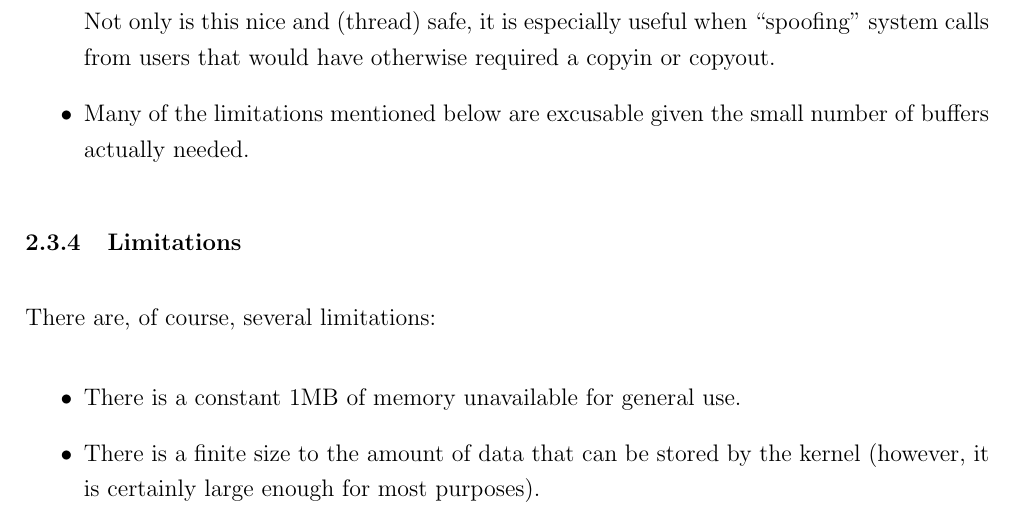
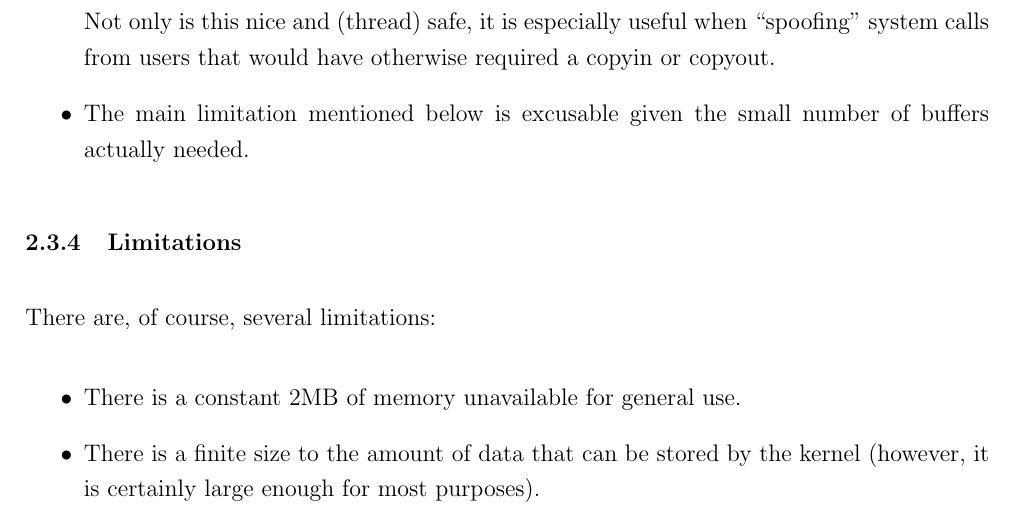
Before and after one commit to dterei/L4OS, a LaTeX document (doc/report.tex): part of page 12 of 26, cut so that both start at the same text. Compiled offline with pdfLaTeX.

Commit message:
Argh fix typo in copyin/copyout report stuff

```diff
--- a/doc/report.tex
+++ b/doc/report.tex
@@ -282,14 +282,14 @@ The copyin/copyout design has several advantages, most of which are already impl
 \begin{itemize}
 \item It is safe, in that the kernel (that is, pager) will never block while performing a copy, and never do anything illegal from the user's perspective.
 \item Given that the kernel owns the data in its own buffer, it can be modified at its discretion.  Not only is this nice and (thread) safe, it is especially useful when ``spoofing'' system calls from users that would have otherwise required a copyin or copyout.
-\item Many of the limitations mentioned below are excusable given the small number of buffers actually needed.
+\item The main limitation mentioned below is excusable given the small number of buffers actually needed.
 \end{itemize}
 
 \subsubsection{Limitations}
 
 There are, of course, several limitations:
 \begin{itemize}
-\item There is a constant 1MB of memory unavailable for general use.
+\item There is a constant 2MB of memory unavailable for general use.
 \item There is a finite size to the amount of data that can be stored by the kernel (however, it is certainly large enough for most purposes).
 \item Both copyin and copyout share the same buffer, so the order of operations is important.  Particularly, \texttt{printf} will initiate a \texttt{copyin} so any debugging attempted to be made anywhere in this process could cause unexpected results.
 \item Care needs to be taken to word align data in the buffers.
```
